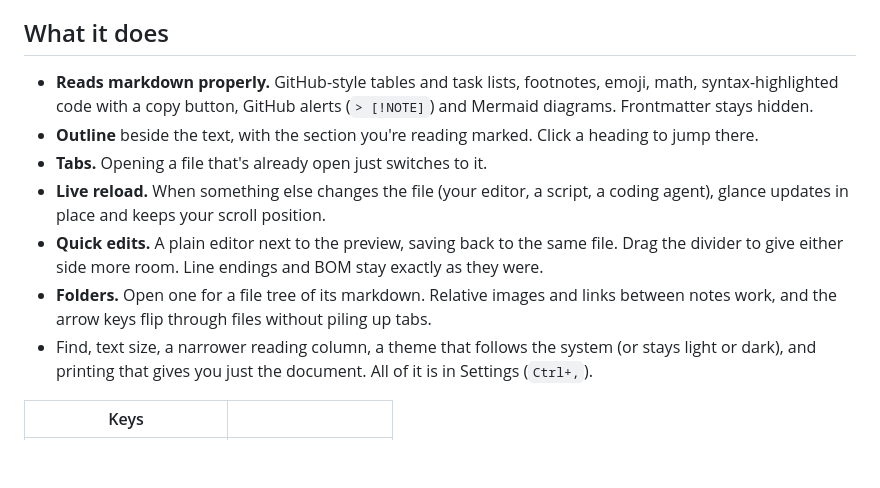
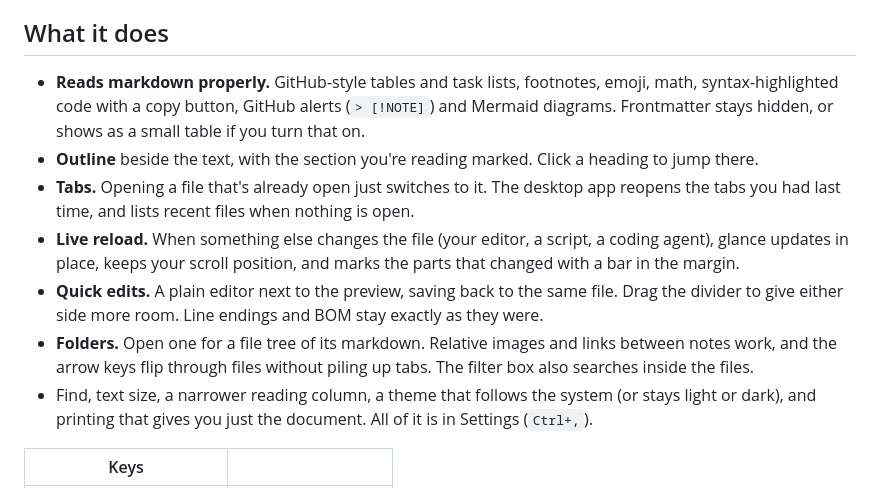
Before and after one commit to Sammy949/glance, a Markdown page: README.md, the part around the change. Drawn GitHub-style; blank space fills up the shorter version.

Commit message:
docs: describe change marks, folder search, sessions and settings

```diff
--- a/README.md
+++ b/README.md
@@ -14,12 +14,12 @@ So I pulled that previewer out into its own app, then kept going.
 
 ## What it does
 
-- **Reads markdown properly.** GitHub-style tables and task lists, footnotes, emoji, math, syntax-highlighted code with a copy button, GitHub alerts (`> [!NOTE]`) and Mermaid diagrams. Frontmatter stays hidden.
+- **Reads markdown properly.** GitHub-style tables and task lists, footnotes, emoji, math, syntax-highlighted code with a copy button, GitHub alerts (`> [!NOTE]`) and Mermaid diagrams. Frontmatter stays hidden, or shows as a small table if you turn that on.
 - **Outline** beside the text, with the section you're reading marked. Click a heading to jump there.
-- **Tabs.** Opening a file that's already open just switches to it.
-- **Live reload.** When something else changes the file (your editor, a script, a coding agent), glance updates in place and keeps your scroll position.
+- **Tabs.** Opening a file that's already open just switches to it. The desktop app reopens the tabs you had last time, and lists recent files when nothing is open.
+- **Live reload.** When something else changes the file (your editor, a script, a coding agent), glance updates in place, keeps your scroll position, and marks the parts that changed with a bar in the margin.
 - **Quick edits.** A plain editor next to the preview, saving back to the same file. Drag the divider to give either side more room. Line endings and BOM stay exactly as they were.
-- **Folders.** Open one for a file tree of its markdown. Relative images and links between notes work, and the arrow keys flip through files without piling up tabs.
+- **Folders.** Open one for a file tree of its markdown. Relative images and links between notes work, and the arrow keys flip through files without piling up tabs. The filter box also searches inside the files.
 - Find, text size, a narrower reading column, a theme that follows the system (or stays light or dark), and printing that gives you just the document. All of it is in Settings (`Ctrl+,`).
 
 | Keys | |
```
Also changed, not shown: CONTEXT.md (+23 -2 lines).
